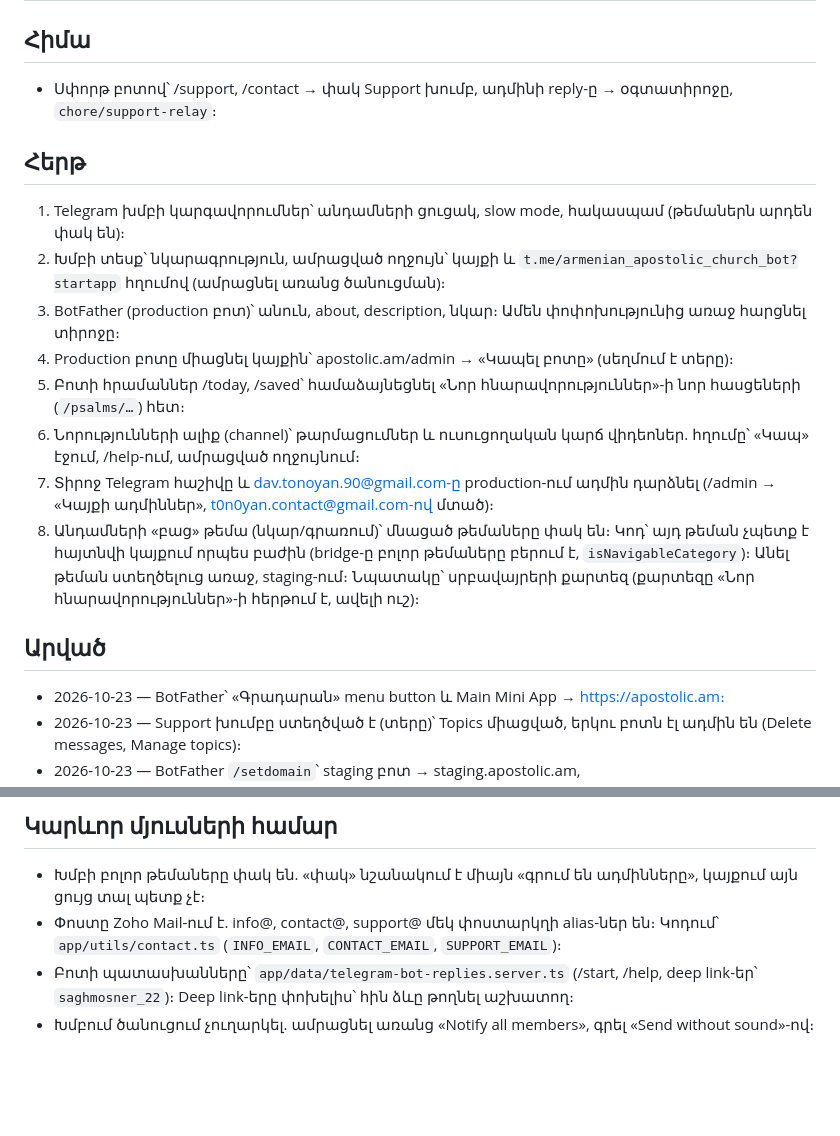
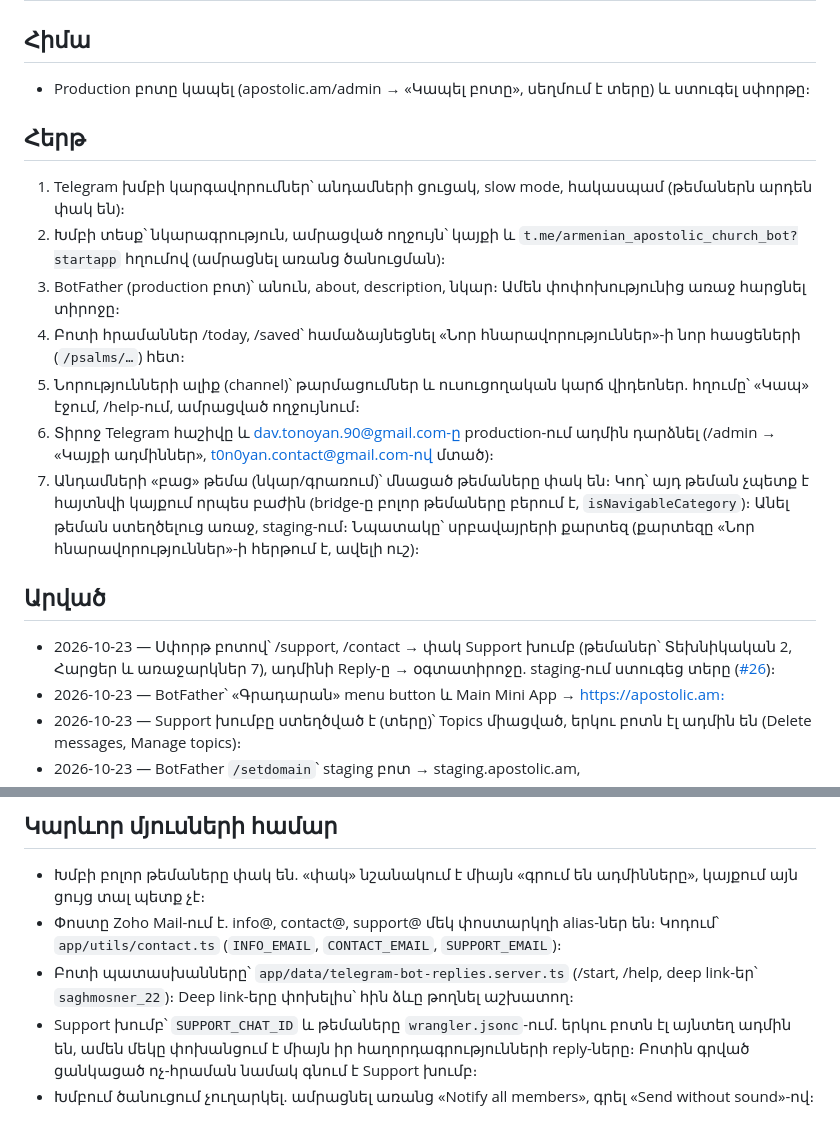
Before and after one commit to T0n0yan/armenian-apostolic-digital-library, a Markdown page: docs/work/integrations.md, 2 parts joined by grey strips. Drawn GitHub-style; blank space fills up the shorter version.

Commit message:
docs: integrations notes after support relay release [skip ci]
Co-Authored-By: Claude Opus 5.5 <noreply@anthropic.com>

```diff
--- a/docs/work/integrations.md
+++ b/docs/work/integrations.md
@@ -1,19 +1,19 @@
 # Ինտեգրացիաներ
 
 ## Հիմա
-- Սփորթ բոտով՝ /support, /contact → փակ Support խումբ, ադմինի reply-ը → օգտատիրոջը, `chore/support-relay`։
+- Production բոտը կապել (apostolic.am/admin → «Կապել բոտը», սեղմում է տերը) և ստուգել սփորթը։
 
 ## Հերթ
 1. Telegram խմբի կարգավորումներ՝ անդամների ցուցակ, slow mode, հակասպամ (թեմաներն արդեն փակ են)։
 2. Խմբի տեսք՝ նկարագրություն, ամրացված ողջույն՝ կայքի և `t.me/armenian_apostolic_church_bot?startapp` հղումով (ամրացնել առանց ծանուցման)։
 3. BotFather (production բոտ)՝ անուն, about, description, նկար։ Ամեն փոփոխությունից առաջ հարցնել տիրոջը։
-4. Production բոտը միացնել կայքին՝ apostolic.am/admin → «Կապել բոտը» (սեղմում է տերը)։
-5. Բոտի հրամաններ /today, /saved՝ համաձայնեցնել «Նոր հնարավորություններ»-ի նոր հասցեների (`/psalms/…`) հետ։
-6. Նորությունների ալիք (channel)՝ թարմացումներ և ուսուցողական կարճ վիդեոներ. հղումը՝ «Կապ» էջում, /help-ում, ամրացված ողջույնում։
-7. Տիրոջ Telegram հաշիվը և dav.tonoyan.90@gmail.com-ը production-ում ադմին դարձնել (/admin → «Կայքի ադմիններ», t0n0yan.contact@gmail.com-ով մտած)։
-8. Անդամների «բաց» թեմա (նկար/գրառում)՝ մնացած թեմաները փակ են։ Կոդ՝ այդ թեման չպետք է հայտնվի կայքում որպես բաժին (bridge-ը բոլոր թեմաները բերում է, `isNavigableCategory`)։ Անել թեման ստեղծելուց առաջ, staging-ում։ Նպատակը՝ սրբավայրերի քարտեզ (քարտեզը «Նոր հնարավորություններ»-ի հերթում է, ավելի ուշ)։
+4. Բոտի հրամաններ /today, /saved՝ համաձայնեցնել «Նոր հնարավորություններ»-ի նոր հասցեների (`/psalms/…`) հետ։
+5. Նորությունների ալիք (channel)՝ թարմացումներ և ուսուցողական կարճ վիդեոներ. հղումը՝ «Կապ» էջում, /help-ում, ամրացված ողջույնում։
+6. Տիրոջ Telegram հաշիվը և dav.tonoyan.90@gmail.com-ը production-ում ադմին դարձնել (/admin → «Կայքի ադմիններ», t0n0yan.contact@gmail.com-ով մտած)։
+7. Անդամների «բաց» թեմա (նկար/գրառում)՝ մնացած թեմաները փակ են։ Կոդ՝ այդ թեման չպետք է հայտնվի կայքում որպես բաժին (bridge-ը բոլոր թեմաները բերում է, `isNavigableCategory`)։ Անել թեման ստեղծելուց առաջ, staging-ում։ Նպատակը՝ սրբավայրերի քարտեզ (քարտեզը «Նոր հնարավորություններ»-ի հերթում է, ավելի ուշ)։
 
 ## Արված
+- 2026-10-23 — Սփորթ բոտով՝ /support, /contact → փակ Support խումբ (թեմաներ՝ Տեխնիկական 2, Հարցեր և առաջարկներ 7), ադմինի Reply-ը → օգտատիրոջը. staging-ում ստուգեց տերը ([#26](https://github.com/T0n0yan/armenian-apostolic-digital-library/pull/26))։
 - 2026-10-23 — BotFather՝ «Գրադարան» menu button և Main Mini App → https://apostolic.am։
 - 2026-10-23 — Support խումբը ստեղծված է (տերը)՝ Topics միացված, երկու բոտն էլ ադմին են (Delete messages, Manage topics)։
 - 2026-10-23 — BotFather `/setdomain`՝ staging բոտ → staging.apostolic.am, @armenian_apostolic_church_bot → apostolic.am. Telegram-ով մուտքը աշխատում է երկու կայքում էլ։
@@ -25,4 +25,5 @@
 - Խմբի բոլոր թեմաները փակ են. «փակ» նշանակում է միայն «գրում են ադմինները», կայքում այն ցույց տալ պետք չէ։
 - Փոստը Zoho Mail-ում է. info@, contact@, support@ մեկ փոստարկղի alias-ներ են։ Կոդում՝ `app/utils/contact.ts` (`INFO_EMAIL`, `CONTACT_EMAIL`, `SUPPORT_EMAIL`)։
 - Բոտի պատասխանները՝ `app/data/telegram-bot-replies.server.ts` (/start, /help, deep link-եր՝ `saghmosner_22`)։ Deep link-երը փոխելիս՝ հին ձևը թողնել աշխատող։
+- Support խումբ՝ `SUPPORT_CHAT_ID` և թեմաները `wrangler.jsonc`-ում. երկու բոտն էլ այնտեղ ադմին են, ամեն մեկը փոխանցում է միայն իր հաղորդագրությունների reply-ները։ Բոտին գրված ցանկացած ոչ-հրաման նամակ գնում է Support խումբ։
 - Խմբում ծանուցում չուղարկել. ամրացնել առանց «Notify all members», գրել «Send without sound»-ով։
```
